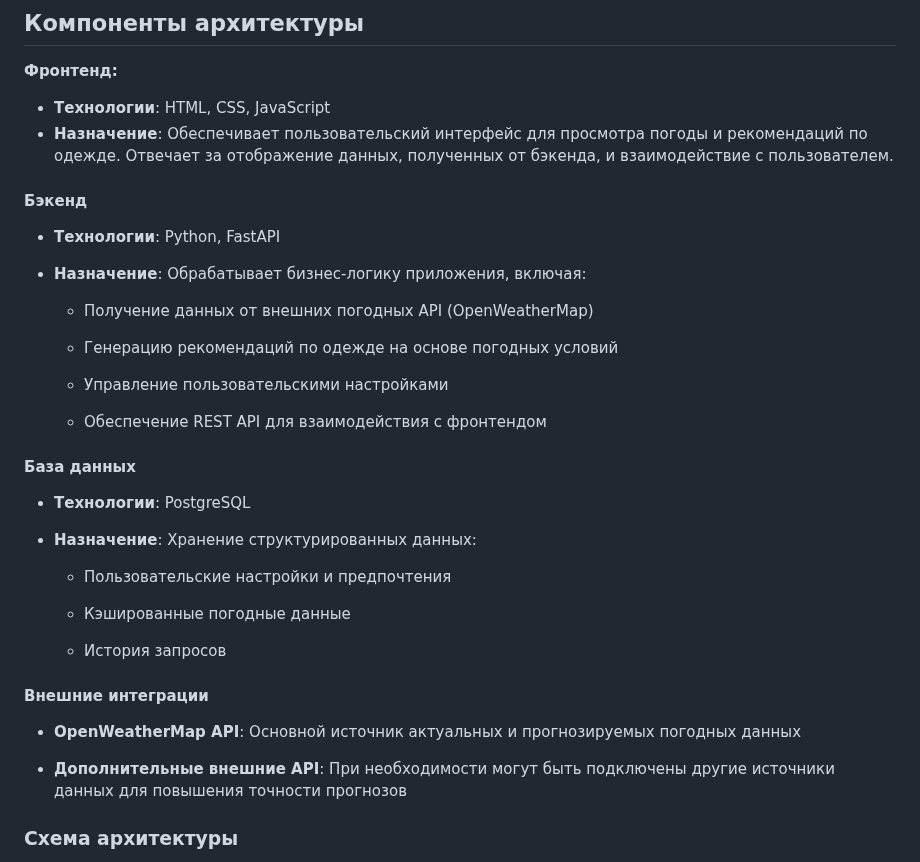
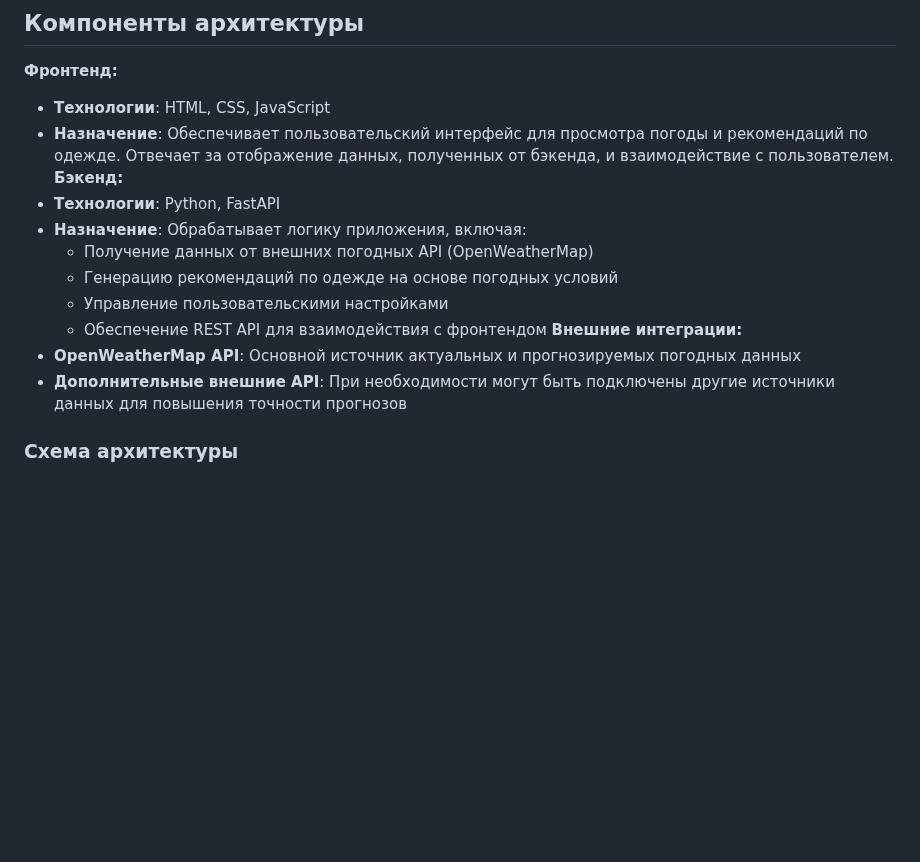
Before and after one commit to Kostyn323/Project-weather_site, a Markdown page: TZ.md, the part around the change. GitHub-like rendering; blank space fills up the shorter version.

Commit message:
vault backup: 2025-11-09 16:38:42
Affected files:
TZ.md

```diff
--- a/TZ.md
+++ b/TZ.md
@@ -56,39 +56,15 @@
 **Фронтенд:**
 - **Технологии**: HTML, CSS, JavaScript
 - **Назначение**: Обеспечивает пользовательский интерфейс для просмотра погоды и рекомендаций по одежде. Отвечает за отображение данных, полученных от бэкенда, и взаимодействие с пользователем.
-
-#### Бэкенд
-
+**Бэкенд:**
 - **Технологии**: Python, FastAPI
-
-- **Назначение**: Обрабатывает бизнес-логику приложения, включая:
-
+- **Назначение**: Обрабатывает логику приложения, включая:
     - Получение данных от внешних погодных API (OpenWeatherMap)
-
     - Генерацию рекомендаций по одежде на основе погодных условий
-
     - Управление пользовательскими настройками
-
     - Обеспечение REST API для взаимодействия с фронтендом
-
-
-#### База данных
-
-- **Технологии**: PostgreSQL
-
-- **Назначение**: Хранение структурированных данных:
-
-    - Пользовательские настройки и предпочтения
-
-    - Кэшированные погодные данные
-
-    - История запросов
-
-
-#### Внешние интеграции
-
+**Внешние интеграции:**
 - **OpenWeatherMap API**: Основной источник актуальных и прогнозируемых погодных данных
-
 - **Дополнительные внешние API**: При необходимости могут быть подключены другие источники данных для повышения точности прогнозов
 ### Схема архитектуры
 
```
